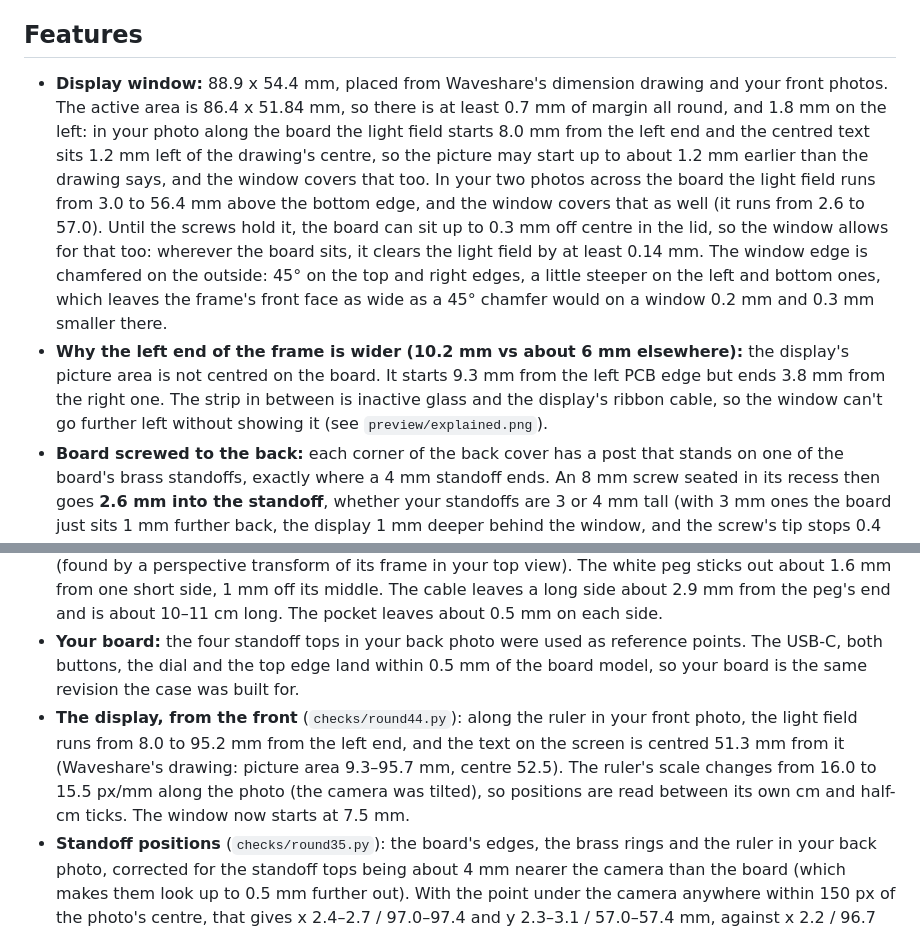
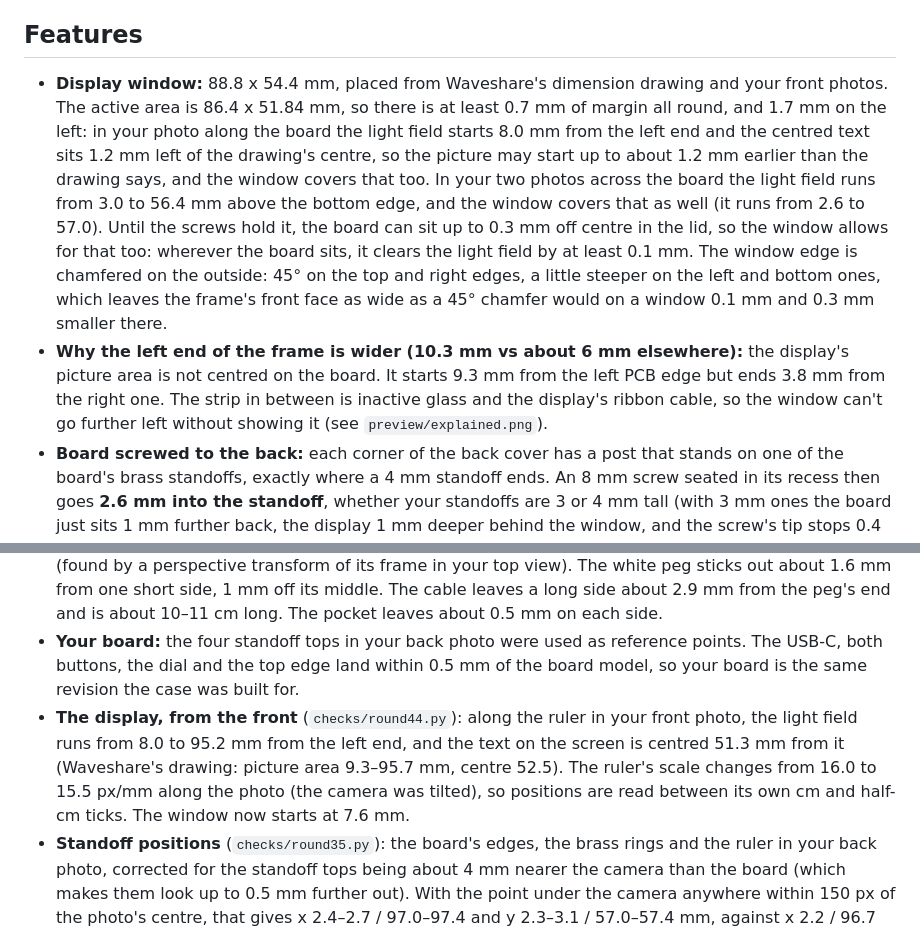
Before and after one commit to rovwfcho/claude-i-suppose..., a Markdown page: README.md, 2 parts joined by grey strips. Rendered like a GitHub page.

```diff
--- a/README.md
+++ b/README.md
@@ -33,8 +33,8 @@ A two-piece case with rounded edges for the Waveshare ESP32-S3 3.97" e-Paper boa
 
 ## Features
 
-- **Display window:** 88.9 x 54.4 mm, placed from Waveshare's dimension drawing and your front photos. The active area is 86.4 x 51.84 mm, so there is at least 0.7 mm of margin all round, and 1.8 mm on the left: in your photo along the board the light field starts 8.0 mm from the left end and the centred text sits 1.2 mm left of the drawing's centre, so the picture may start up to about 1.2 mm earlier than the drawing says, and the window covers that too. In your two photos across the board the light field runs from 3.0 to 56.4 mm above the bottom edge, and the window covers that as well (it runs from 2.6 to 57.0). Until the screws hold it, the board can sit up to 0.3 mm off centre in the lid, so the window allows for that too: wherever the board sits, it clears the light field by at least 0.14 mm. The window edge is chamfered on the outside: 45° on the top and right edges, a little steeper on the left and bottom ones, which leaves the frame's front face as wide as a 45° chamfer would on a window 0.2 mm and 0.3 mm smaller there.
-- **Why the left end of the frame is wider (10.2 mm vs about 6 mm elsewhere):** the display's picture area is not centred on the board. It starts 9.3 mm from the left PCB edge but ends 3.8 mm from the right one. The strip in between is inactive glass and the display's ribbon cable, so the window can't go further left without showing it (see `preview/explained.png`).
+- **Display window:** 88.8 x 54.4 mm, placed from Waveshare's dimension drawing and your front photos. The active area is 86.4 x 51.84 mm, so there is at least 0.7 mm of margin all round, and 1.7 mm on the left: in your photo along the board the light field starts 8.0 mm from the left end and the centred text sits 1.2 mm left of the drawing's centre, so the picture may start up to about 1.2 mm earlier than the drawing says, and the window covers that too. In your two photos across the board the light field runs from 3.0 to 56.4 mm above the bottom edge, and the window covers that as well (it runs from 2.6 to 57.0). Until the screws hold it, the board can sit up to 0.3 mm off centre in the lid, so the window allows for that too: wherever the board sits, it clears the light field by at least 0.1 mm. The window edge is chamfered on the outside: 45° on the top and right edges, a little steeper on the left and bottom ones, which leaves the frame's front face as wide as a 45° chamfer would on a window 0.1 mm and 0.3 mm smaller there.
+- **Why the left end of the frame is wider (10.3 mm vs about 6 mm elsewhere):** the display's picture area is not centred on the board. It starts 9.3 mm from the left PCB edge but ends 3.8 mm from the right one. The strip in between is inactive glass and the display's ribbon cable, so the window can't go further left without showing it (see `preview/explained.png`).
 - **Board screwed to the back:** each corner of the back cover has a post that stands on one of the board's brass standoffs, exactly where a 4 mm standoff ends. An 8 mm screw seated in its recess then goes **2.6 mm into the standoff**, whether your standoffs are 3 or 4 mm tall (with 3 mm ones the board just sits 1 mm further back, the display 1 mm deeper behind the window, and the screw's tip stops 0.4 mm short of the board). The heads sit flush in 6.2 mm recesses in the back, 2.4 mm deep: a 2.0 mm head sits 0.4 mm inside the back face (0.2 mm if your slicer's "thick bridges" setting is on, as it is by default in PrusaSlicer, which prints the recess ceiling 0.2 mm lower). The standoff positions are estimates (Waveshare's photos and yours differ by up to 0.7 mm), so the holes are 3.4 mm: a screw can sit 0.4 mm off centre and still pass and seat. The back's outer edge is rounded only 0.8 mm (the front 4.5 mm) so the recesses keep about 1 mm of wall at the corners.
 - **No load on the glass:** the lid's plate is 0.3 mm thinner over the glass, so it sits about 0.8 mm in front of it (1.8 mm with 3 mm standoffs). Small pads along the PCB's top, bottom and right edges stop 0.5 mm short of it (enough for the slicer's rounding and a thicker board): they never press the board, but they hold it off the glass while you close the case. The one along the PWR/BOOT opening also stiffens the strip of lid over the opening. The left end has no pad because the glass edge is too close to the PCB edge there.
 - **Snap clips:** four, two in each long edge. Each is a 28 mm stretch of the back cover's skirt, freed from the cover by a thin slot so it is held only at its two ends, with a hook in its middle that catches a groove inside the lid's wall. The beams bend sideways, in the plane of the print layers, which is the strong direction in PLA (a hook bending across the layers would snap off). They bend 1.0 % at most (1.6 % if the lid prints 0.15 mm small inside and the cover 0.15 mm large outside), well under PLA's limit, so the lid can be taken off and put back many times; with the errors the other way round the hooks still reach 0.25 mm past the lid's wall. Closed, each stays bent 0.1 mm, so the lid can't rattle. Pressing the lid on takes about 17 N (a firm press with both thumbs); pulling it straight off takes about 29 N. (Those are textbook figures for beams held rigidly at both ends. In three places the beams end on short stubs of skirt (2 mm between the two bottom ones, 2.3 mm by the button opening and 2.4 mm by the dial notch), which give a little, so expect those clips to hold somewhat less.) A 30° chamfer inside the lid's rim lets the hooks ride in.
@@ -82,7 +82,7 @@ A two-piece case with rounded edges for the Waveshare ESP32-S3 3.97" e-Paper boa
 - **Battery:** 61.1 x 40.7 x 4.3 mm, including the taped end. Its wires leave that end at one corner (about 54 mm of free wire). The bay leaves 0.7–0.9 mm on each side of it.
 - **Speaker:** 14.2 x 10.2 x 4.5 mm. Its membrane is about 10.1 x 5.8 mm and centred to within 0.3 mm (found by a perspective transform of its frame in your top view). The white peg sticks out about 1.6 mm from one short side, 1 mm off its middle. The cable leaves a long side about 2.9 mm from the peg's end and is about 10–11 cm long. The pocket leaves about 0.5 mm on each side.
 - **Your board:** the four standoff tops in your back photo were used as reference points. The USB-C, both buttons, the dial and the top edge land within 0.5 mm of the board model, so your board is the same revision the case was built for.
-- **The display, from the front** (`checks/round44.py`): along the ruler in your front photo, the light field runs from 8.0 to 95.2 mm from the left end, and the text on the screen is centred 51.3 mm from it (Waveshare's drawing: picture area 9.3–95.7 mm, centre 52.5). The ruler's scale changes from 16.0 to 15.5 px/mm along the photo (the camera was tilted), so positions are read between its own cm and half-cm ticks. The window now starts at 7.5 mm.
+- **The display, from the front** (`checks/round44.py`): along the ruler in your front photo, the light field runs from 8.0 to 95.2 mm from the left end, and the text on the screen is centred 51.3 mm from it (Waveshare's drawing: picture area 9.3–95.7 mm, centre 52.5). The ruler's scale changes from 16.0 to 15.5 px/mm along the photo (the camera was tilted), so positions are read between its own cm and half-cm ticks. The window now starts at 7.6 mm.
 - **Standoff positions** (`checks/round35.py`): the board's edges, the brass rings and the ruler in your back photo, corrected for the standoff tops being about 4 mm nearer the camera than the board (which makes them look up to 0.5 mm further out). With the point under the camera anywhere within 150 px of the photo's centre, that gives x 2.4–2.7 / 97.0–97.4 and y 2.3–3.1 / 57.0–57.4 mm, against x 2.2 / 96.7 and y 2.85 / 57.4 from Waveshare's photos. The case uses the symmetric layout between them: x 2.45 / 97.05, y 2.725 / 57.275, 94.6 x 54.55 mm apart. Every estimate is within 0.45 mm of it, and for each one the board can sit so that no screw is more than 0.3 mm off its hole's centre; the holes allow 0.4.
 
 **Measured from Waveshare's 1600 x 1200 product photos** (about 10 px/mm, board outline as the scale). Expect about ±0.5 mm error:
```
Also changed, not shown: DEBUG_LOG.md (+12 -0 lines), preview/checks_sections_battery.png, preview/explained.png, preview/renders.png, 8 other files.
